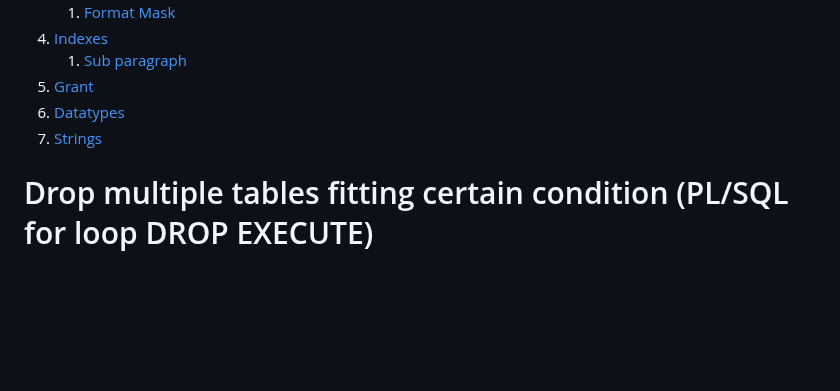
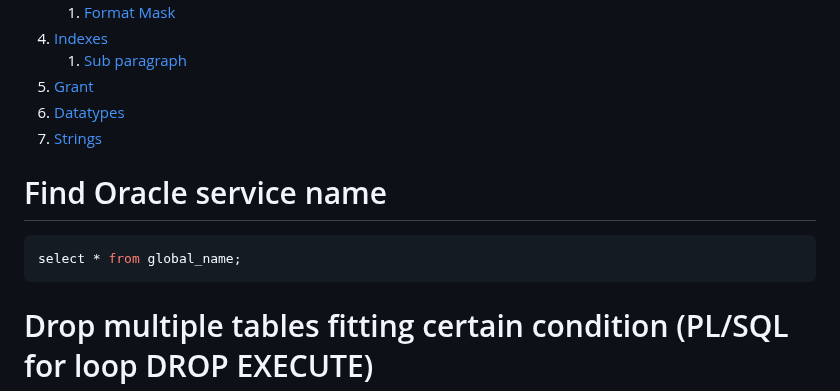
Before and after one commit to AngryDataGirl/Cheat-Sheets, a Markdown page: ORACLE_cheat_sheet.md, the part around the change. GitHub-like rendering; blank space fills up the shorter version.

````diff
--- a/ORACLE_cheat_sheet.md
+++ b/ORACLE_cheat_sheet.md
@@ -8,6 +8,11 @@
 5. [Grant](#grant)
 6. [Datatypes](#datatypes)
 7. [Strings](#strings)
+
+# Find Oracle service name
+```sql
+select * from global_name;
+```
 
 # Drop multiple tables fitting certain condition (PL/SQL for loop DROP EXECUTE) <a name = "drop"></a>
 ```sql
````
